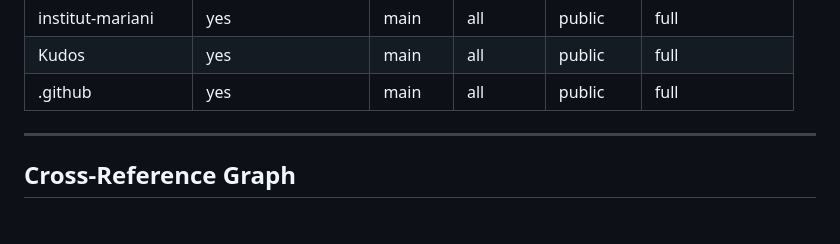
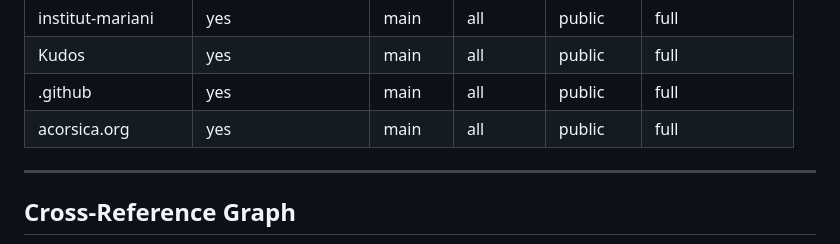
Before and after one commit to JeanHuguesRobert/ubikia, a Markdown page: research/corpus-status.md, the part around one of its changes. Rendered like a GitHub page; blank space fills up the shorter version.

Commit message:
Refresh corpus status for acorsica.org

```diff
--- a/research/corpus-status.md
+++ b/research/corpus-status.md
@@ -24,6 +24,7 @@ date: 2026-06-15
 | institut-mariani | yes | main | all | public | full |
 | Kudos | yes | main | all | public | full |
 | .github | yes | main | all | public | full |
+| acorsica.org | yes | main | all | public | full |
 <!-- END_AUTO: registered_repos -->
 ---
 
```
Also changed, not shown: other parts of research/corpus-status.md (+9 -7 lines).
